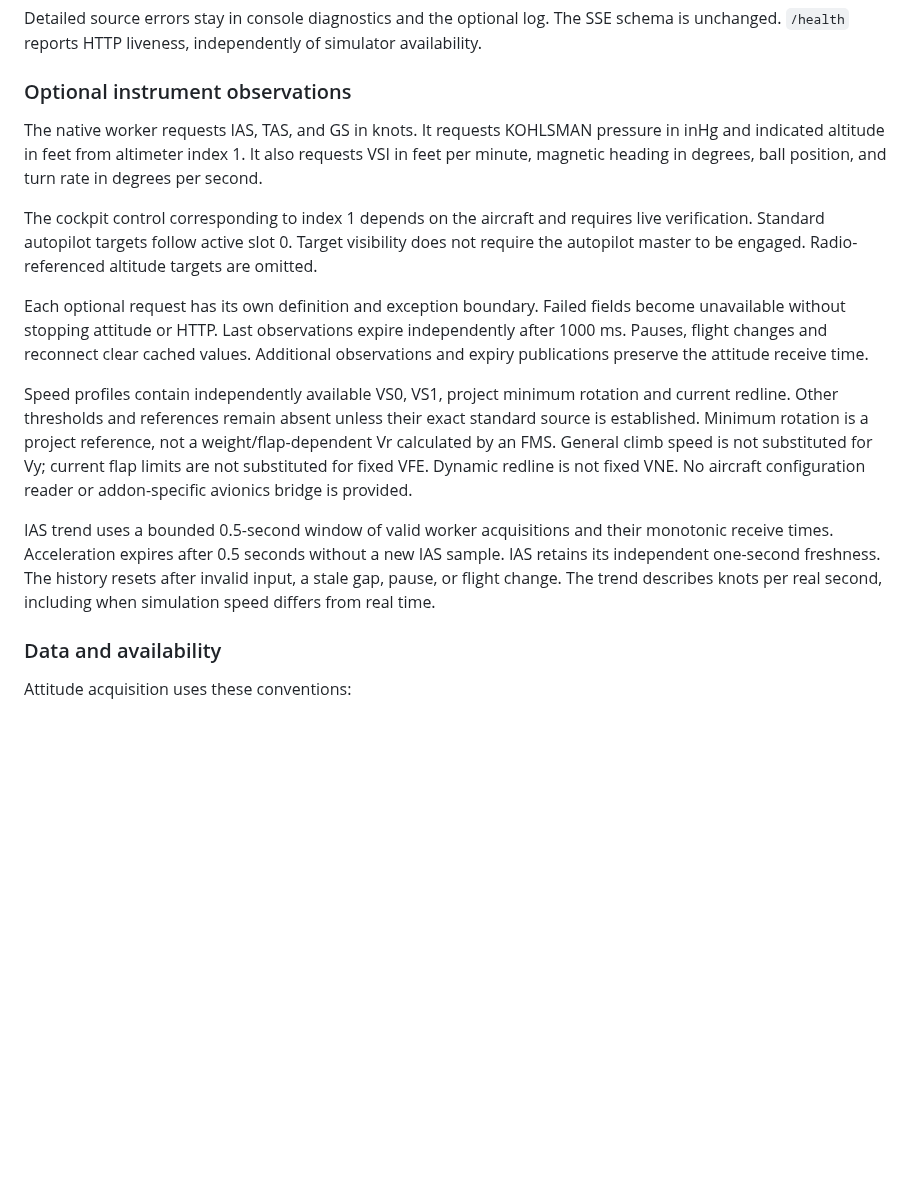
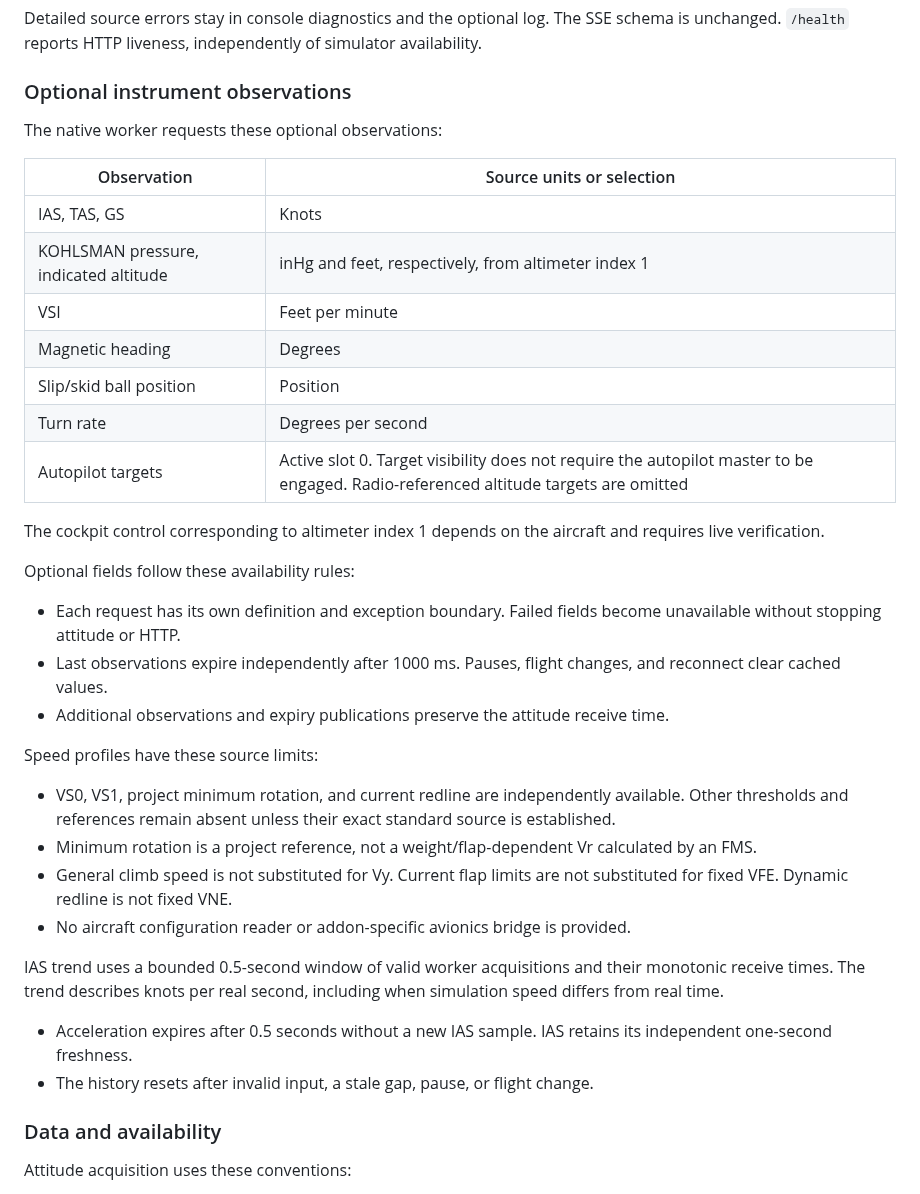
Before and after one commit to LeszekKantorek/msfs2024-artificial-horizon, a Markdown page: docs/simconnect.md, the part around the change. GitHub-like rendering; blank space fills up the shorter version.

Commit message:
Structure optional instrument observations

```diff
--- a/docs/simconnect.md
+++ b/docs/simconnect.md
@@ -88,15 +88,37 @@ Detailed source errors stay in console diagnostics and the optional log. The SSE
 
 ### Optional instrument observations
 
-The native worker requests IAS, TAS, and GS in knots. It requests KOHLSMAN pressure in inHg and indicated altitude in feet from altimeter index 1. It also requests VSI in feet per minute, magnetic heading in degrees, ball position, and turn rate in degrees per second.
+The native worker requests these optional observations:
 
-The cockpit control corresponding to index 1 depends on the aircraft and requires live verification. Standard autopilot targets follow active slot 0. Target visibility does not require the autopilot master to be engaged. Radio-referenced altitude targets are omitted.
+| Observation | Source units or selection |
+| --- | --- |
+| IAS, TAS, GS | Knots |
+| KOHLSMAN pressure, indicated altitude | inHg and feet, respectively, from altimeter index 1 |
+| VSI | Feet per minute |
+| Magnetic heading | Degrees |
+| Slip/skid ball position | Position |
+| Turn rate | Degrees per second |
+| Autopilot targets | Active slot 0. Target visibility does not require the autopilot master to be engaged. Radio-referenced altitude targets are omitted |
 
-Each optional request has its own definition and exception boundary. Failed fields become unavailable without stopping attitude or HTTP. Last observations expire independently after 1000 ms. Pauses, flight changes and reconnect clear cached values. Additional observations and expiry publications preserve the attitude receive time.
+The cockpit control corresponding to altimeter index 1 depends on the aircraft and requires live verification.
 
-Speed profiles contain independently available VS0, VS1, project minimum rotation and current redline. Other thresholds and references remain absent unless their exact standard source is established. Minimum rotation is a project reference, not a weight/flap-dependent Vr calculated by an FMS. General climb speed is not substituted for Vy; current flap limits are not substituted for fixed VFE. Dynamic redline is not fixed VNE. No aircraft configuration reader or addon-specific avionics bridge is provided.
+Optional fields follow these availability rules:
 
-IAS trend uses a bounded 0.5-second window of valid worker acquisitions and their monotonic receive times. Acceleration expires after 0.5 seconds without a new IAS sample. IAS retains its independent one-second freshness. The history resets after invalid input, a stale gap, pause, or flight change. The trend describes knots per real second, including when simulation speed differs from real time.
+* Each request has its own definition and exception boundary. Failed fields become unavailable without stopping attitude or HTTP.
+* Last observations expire independently after 1000 ms. Pauses, flight changes, and reconnect clear cached values.
+* Additional observations and expiry publications preserve the attitude receive time.
+
+Speed profiles have these source limits:
+
+* VS0, VS1, project minimum rotation, and current redline are independently available. Other thresholds and references remain absent unless their exact standard source is established.
+* Minimum rotation is a project reference, not a weight/flap-dependent Vr calculated by an FMS.
+* General climb speed is not substituted for Vy. Current flap limits are not substituted for fixed VFE. Dynamic redline is not fixed VNE.
+* No aircraft configuration reader or addon-specific avionics bridge is provided.
+
+IAS trend uses a bounded 0.5-second window of valid worker acquisitions and their monotonic receive times. The trend describes knots per real second, including when simulation speed differs from real time.
+
+* Acceleration expires after 0.5 seconds without a new IAS sample. IAS retains its independent one-second freshness.
+* The history resets after invalid input, a stale gap, pause, or flight change.
 
 ### Data and availability
 
```
